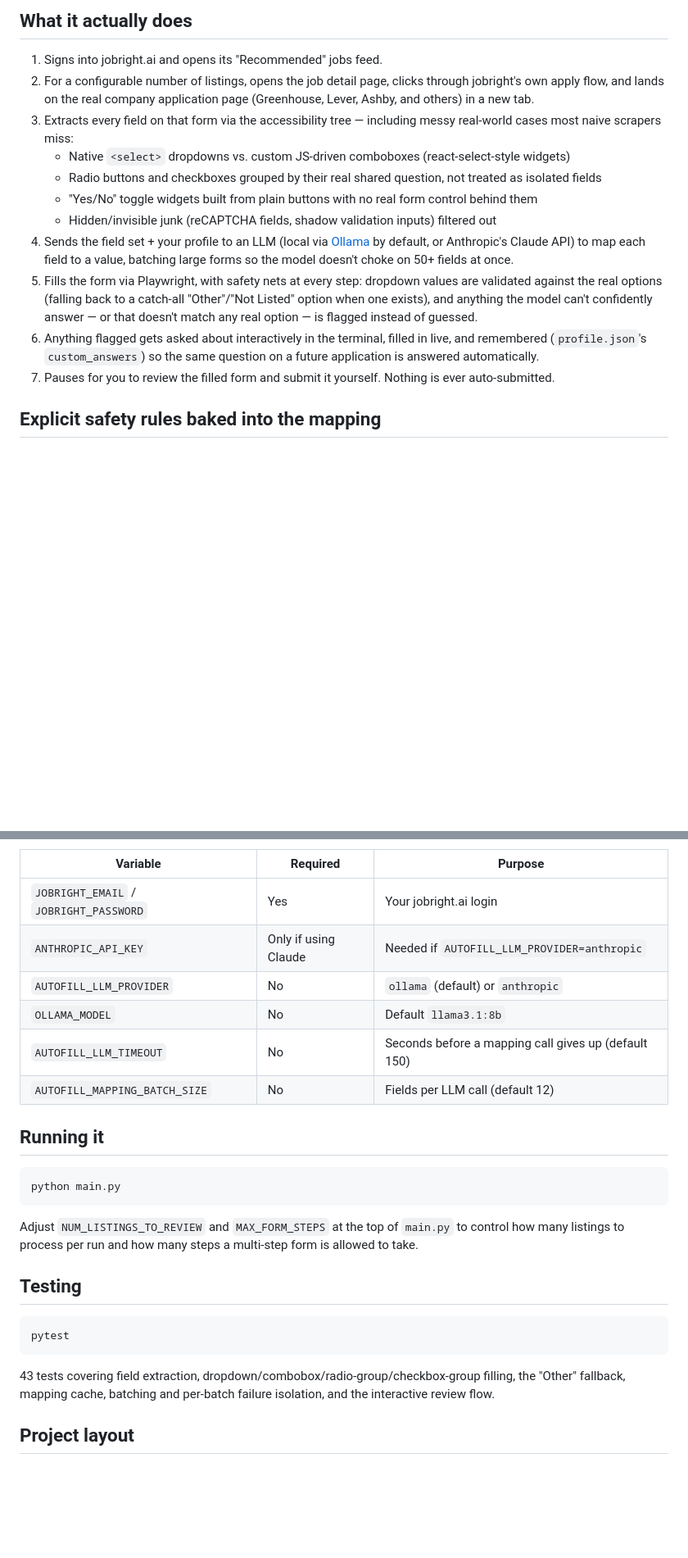
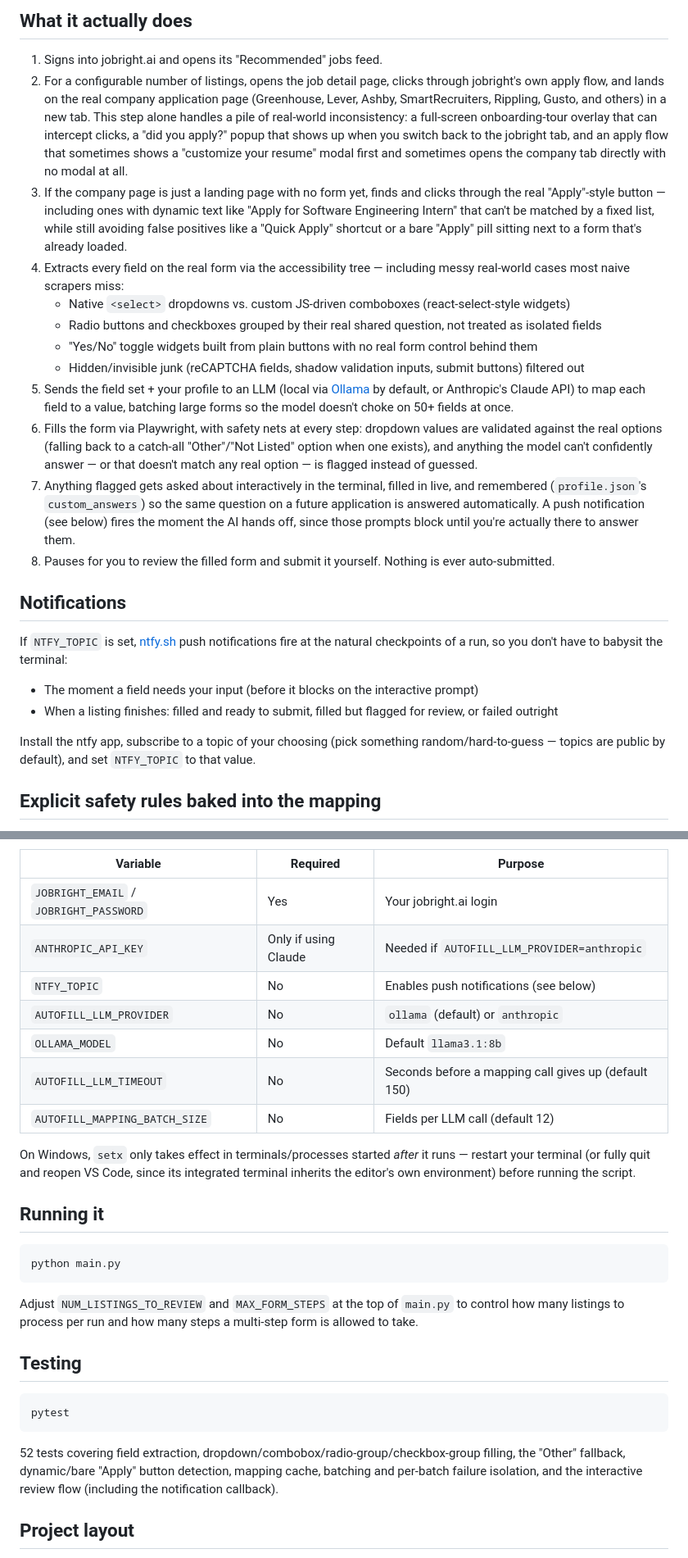
Before and after one commit to HarisR39/DropList, a Markdown page: README.md, 2 parts joined by grey strips. Shown at 82% size. Drawn GitHub-style; blank space fills up the shorter version.

````diff
--- a/README.md
+++ b/README.md
@@ -5,16 +5,25 @@ A personal automation tool that logs into [jobright.ai](https://jobright.ai), wa
 ## What it actually does
 
 1. Signs into jobright.ai and opens its "Recommended" jobs feed.
-2. For a configurable number of listings, opens the job detail page, clicks through jobright's own apply flow, and lands on the real company application page (Greenhouse, Lever, Ashby, and others) in a new tab.
-3. Extracts every field on that form via the accessibility tree — including messy real-world cases most naive scrapers miss:
+2. For a configurable number of listings, opens the job detail page, clicks through jobright's own apply flow, and lands on the real company application page (Greenhouse, Lever, Ashby, SmartRecruiters, Rippling, Gusto, and others) in a new tab. This step alone handles a pile of real-world inconsistency: a full-screen onboarding-tour overlay that can intercept clicks, a "did you apply?" popup that shows up when you switch back to the jobright tab, and an apply flow that sometimes shows a "customize your resume" modal first and sometimes opens the company tab directly with no modal at all.
+3. If the company page is just a landing page with no form yet, finds and clicks through the real "Apply"-style button — including ones with dynamic text like "Apply for Software Engineering Intern" that can't be matched by a fixed list, while still avoiding false positives like a "Quick Apply" shortcut or a bare "Apply" pill sitting next to a form that's already loaded.
+4. Extracts every field on the real form via the accessibility tree — including messy real-world cases most naive scrapers miss:
    - Native `<select>` dropdowns vs. custom JS-driven comboboxes (react-select-style widgets)
    - Radio buttons and checkboxes grouped by their real shared question, not treated as isolated fields
    - "Yes/No" toggle widgets built from plain buttons with no real form control behind them
-   - Hidden/invisible junk (reCAPTCHA fields, shadow validation inputs) filtered out
-4. Sends the field set + your profile to an LLM (local via [Ollama](https://ollama.com) by default, or Anthropic's Claude API) to map each field to a value, batching large forms so the model doesn't choke on 50+ fields at once.
-5. Fills the form via Playwright, with safety nets at every step: dropdown values are validated against the real options (falling back to a catch-all "Other"/"Not Listed" option when one exists), and anything the model can't confidently answer — or that doesn't match any real option — is flagged instead of guessed.
-6. Anything flagged gets asked about interactively in the terminal, filled in live, and remembered (`profile.json`'s `custom_answers`) so the same question on a future application is answered automatically.
-7. Pauses for you to review the filled form and submit it yourself. Nothing is ever auto-submitted.
+   - Hidden/invisible junk (reCAPTCHA fields, shadow validation inputs, submit buttons) filtered out
+5. Sends the field set + your profile to an LLM (local via [Ollama](https://ollama.com) by default, or Anthropic's Claude API) to map each field to a value, batching large forms so the model doesn't choke on 50+ fields at once.
+6. Fills the form via Playwright, with safety nets at every step: dropdown values are validated against the real options (falling back to a catch-all "Other"/"Not Listed" option when one exists), and anything the model can't confidently answer — or that doesn't match any real option — is flagged instead of guessed.
+7. Anything flagged gets asked about interactively in the terminal, filled in live, and remembered (`profile.json`'s `custom_answers`) so the same question on a future application is answered automatically. A push notification (see below) fires the moment the AI hands off, since those prompts block until you're actually there to answer them.
+8. Pauses for you to review the filled form and submit it yourself. Nothing is ever auto-submitted.
+
+## Notifications
+
+If `NTFY_TOPIC` is set, [ntfy.sh](https://ntfy.sh) push notifications fire at the natural checkpoints of a run, so you don't have to babysit the terminal:
+- The moment a field needs your input (before it blocks on the interactive prompt)
+- When a listing finishes: filled and ready to submit, filled but flagged for review, or failed outright
+
+Install the ntfy app, subscribe to a topic of your choosing (pick something random/hard-to-guess — topics are public by default), and set `NTFY_TOPIC` to that value.
 
 ## Explicit safety rules baked into the mapping
 
@@ -40,10 +49,13 @@ Set the following environment variables (e.g. via `setx` on Windows, so they per
 |---|---|---|
 | `JOBRIGHT_EMAIL` / `JOBRIGHT_PASSWORD` | Yes | Your jobright.ai login |
 | `ANTHROPIC_API_KEY` | Only if using Claude | Needed if `AUTOFILL_LLM_PROVIDER=anthropic` |
+| `NTFY_TOPIC` | No | Enables push notifications (see below) |
 | `AUTOFILL_LLM_PROVIDER` | No | `ollama` (default) or `anthropic` |
 | `OLLAMA_MODEL` | No | Default `llama3.1:8b` |
 | `AUTOFILL_LLM_TIMEOUT` | No | Seconds before a mapping call gives up (default 150) |
 | `AUTOFILL_MAPPING_BATCH_SIZE` | No | Fields per LLM call (default 12) |
+
+On Windows, `setx` only takes effect in terminals/processes started *after* it runs — restart your terminal (or fully quit and reopen VS Code, since its integrated terminal inherits the editor's own environment) before running the script.
 
 ## Running it
 
@@ -59,7 +71,7 @@ Adjust `NUM_LISTINGS_TO_REVIEW` and `MAX_FORM_STEPS` at the top of `main.py` to
 pytest
 ```
 
-43 tests covering field extraction, dropdown/combobox/radio-group/checkbox-group filling, the "Other" fallback, mapping cache, batching and per-batch failure isolation, and the interactive review flow.
+52 tests covering field extraction, dropdown/combobox/radio-group/checkbox-group filling, the "Other" fallback, dynamic/bare "Apply" button detection, mapping cache, batching and per-batch failure isolation, and the interactive review flow (including the notification callback).
 
 ## Project layout
 
````
